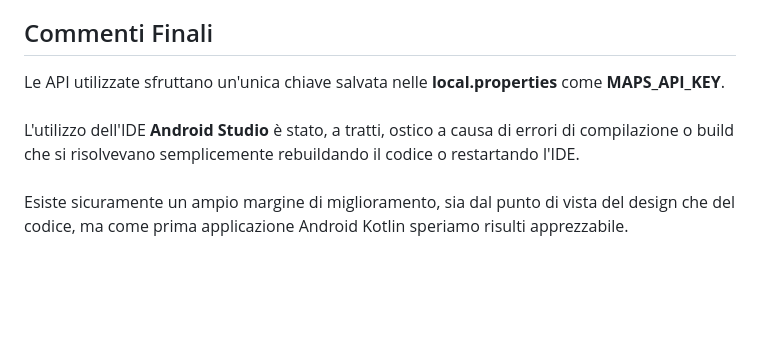
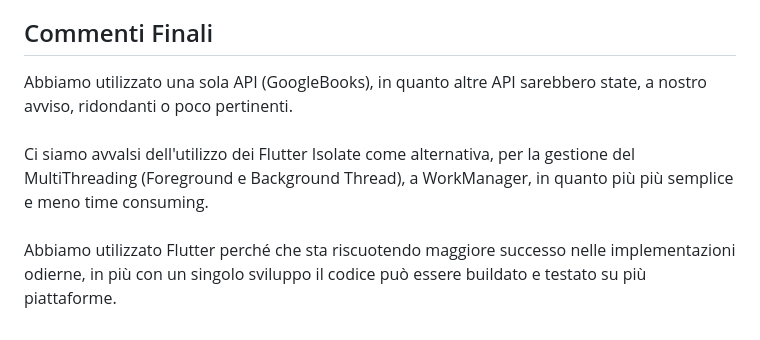
Before and after one commit to DarioCr00/books_app, a Markdown page: Report_BooksApp.md, the part around the change. Rendered like a GitHub page; blank space fills up the shorter version.

```diff
--- a/README.md
+++ b/Report_BooksApp.md
@@ -63,10 +63,9 @@ L'utilizzo di SharedPreferences è stato prediletto, in quanto più semplice e m
 ORM permetterebbe una maggiore persistenza dei dati delle API tramite PrismaEngine (PrismaJS/TS Client).
 
 ## Commenti Finali
-Le API utilizzate sfruttano un'unica chiave salvata nelle **local.properties** come **MAPS_API_KEY**.\
+
+Abbiamo utilizzato una sola API (GoogleBooks), in quanto altre API sarebbero state, a nostro avviso, ridondanti o poco pertinenti.\
 \
-L'utilizzo dell'IDE **Android Studio** è stato, a tratti, ostico a causa di errori di compilazione o build
-che si risolvevano semplicemente rebuildando il codice o restartando l'IDE.\
+Ci siamo avvalsi dell'utilizzo dei Flutter Isolate come alternativa, per la gestione del MultiThreading (Foreground e Background Thread), a WorkManager, in quanto più più semplice e meno time consuming.\
 \
-Esiste sicuramente un ampio margine di miglioramento, sia dal punto di vista del design che del codice,
-ma come prima applicazione Android Kotlin speriamo risulti apprezzabile.
+Abbiamo utilizzato Flutter perché che sta riscuotendo maggiore successo nelle implementazioni odierne, in più con un singolo sviluppo il codice può essere buildato e testato su più piattaforme.
```
